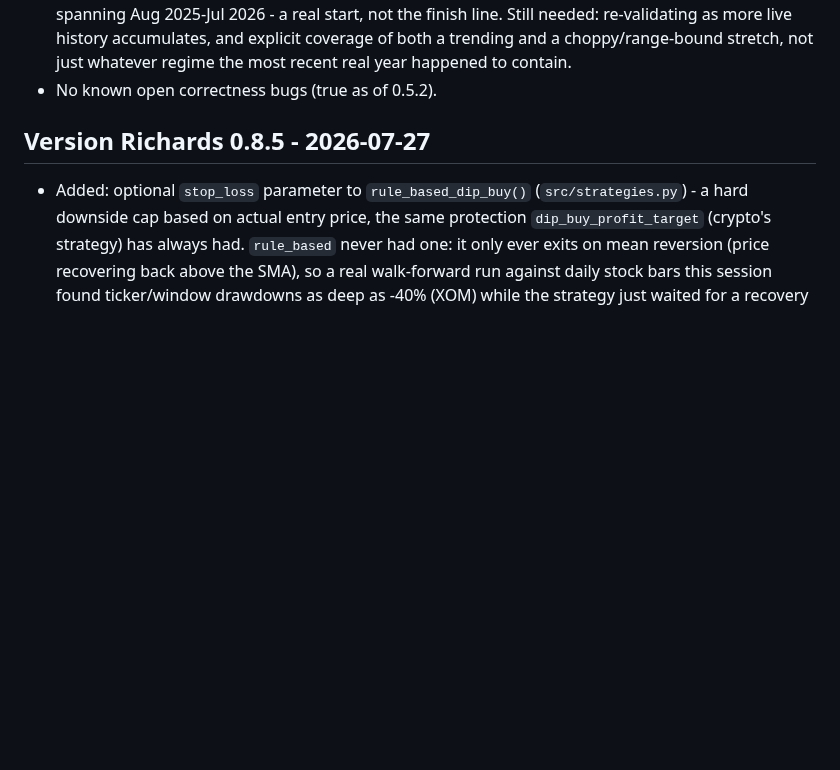
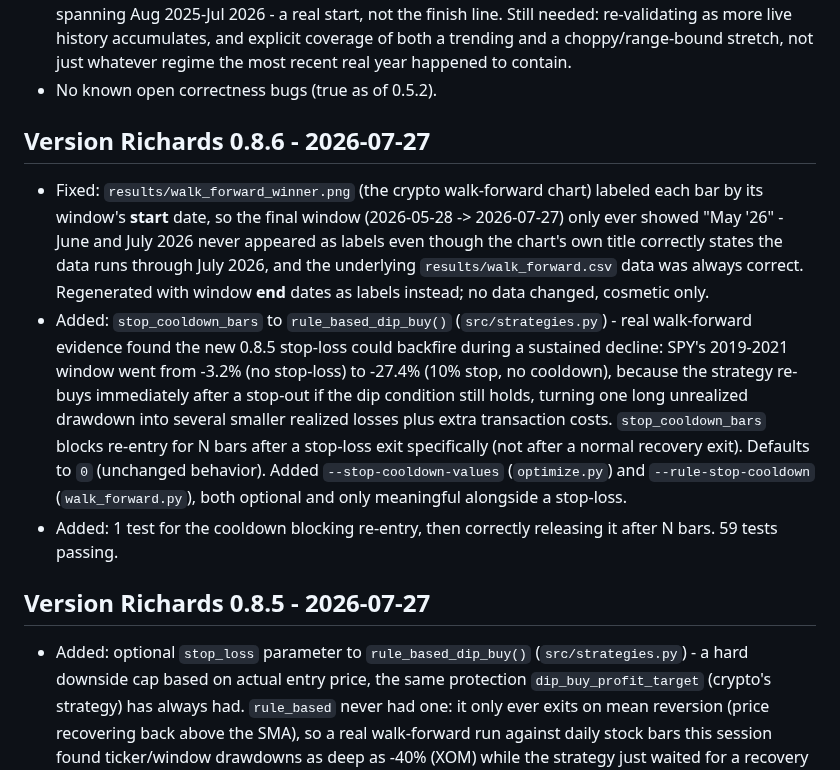
Before and after one commit to HarringtonEthan/InvestingBot, a Markdown page: CHANGELOG.md, the part around the change. Rendered like a GitHub page; blank space fills up the shorter version.

```diff
--- a/CHANGELOG.md
+++ b/CHANGELOG.md
@@ -16,6 +16,30 @@ The `0.x.x` line is "Version Richards"; `1.0.0`+ becomes "Version Giroux."
   of both a trending and a choppy/range-bound stretch, not just whatever
   regime the most recent real year happened to contain.
 - No known open correctness bugs (true as of 0.5.2).
+
+## Version Richards 0.8.6 - 2026-07-27
+
+- Fixed: `results/walk_forward_winner.png` (the crypto walk-forward chart)
+  labeled each bar by its window's **start** date, so the final window
+  (2026-05-28 -> 2026-07-27) only ever showed "May '26" - June and July
+  2026 never appeared as labels even though the chart's own title
+  correctly states the data runs through July 2026, and the underlying
+  `results/walk_forward.csv` data was always correct. Regenerated with
+  window **end** dates as labels instead; no data changed, cosmetic only.
+- Added: `stop_cooldown_bars` to `rule_based_dip_buy()`
+  (`src/strategies.py`) - real walk-forward evidence found the new
+  0.8.5 stop-loss could backfire during a sustained decline: SPY's
+  2019-2021 window went from -3.2% (no stop-loss) to -27.4% (10% stop,
+  no cooldown), because the strategy re-buys immediately after a
+  stop-out if the dip condition still holds, turning one long unrealized
+  drawdown into several smaller realized losses plus extra transaction
+  costs. `stop_cooldown_bars` blocks re-entry for N bars after a
+  stop-loss exit specifically (not after a normal recovery exit).
+  Defaults to `0` (unchanged behavior). Added `--stop-cooldown-values`
+  (`optimize.py`) and `--rule-stop-cooldown` (`walk_forward.py`), both
+  optional and only meaningful alongside a stop-loss.
+- Added: 1 test for the cooldown blocking re-entry, then correctly
+  releasing it after N bars. 59 tests passing.
 
 ## Version Richards 0.8.5 - 2026-07-27
 
```
Also changed, not shown: README.md (+1 -1 lines), docs/RESEARCH.md (+7 -0 lines), results/walk_forward_winner.png, 4 other files.
